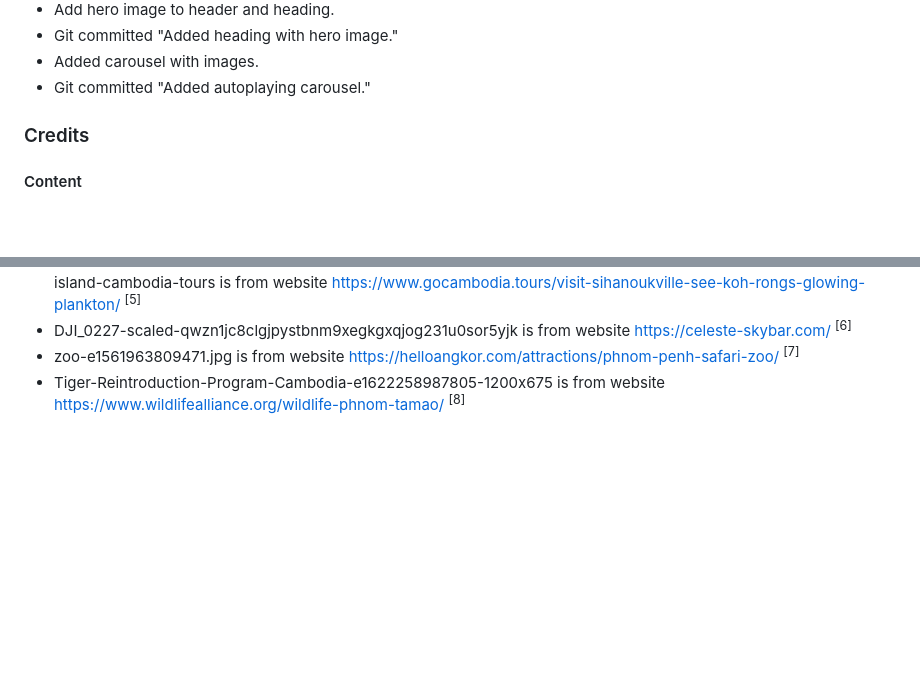
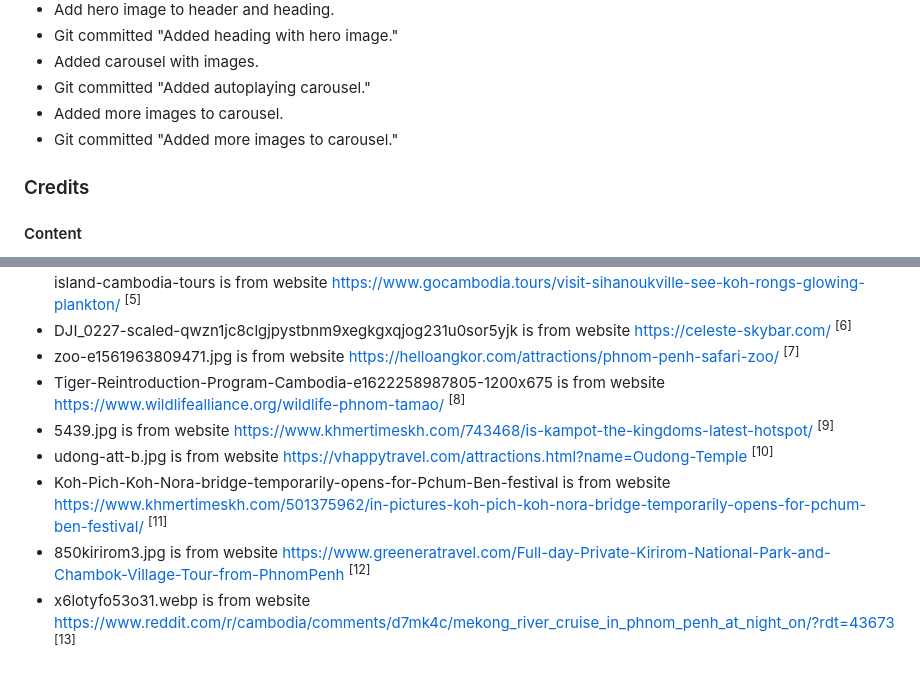
Before and after one commit to MrCCampbell/milestone-project-2, a Markdown page: README.md, 2 parts joined by grey strips. Drawn GitHub-style; blank space fills up the shorter version.

Commit message:
Added more images to carousel.

```diff
--- a/README.md
+++ b/README.md
@@ -92,6 +92,9 @@ Ultimately decided on using Khmer Explorer for the website, as the I felt it sho
 - Git committed "Added heading with hero image."
 - Added carousel with images.
 - Git committed "Added autoplaying carousel."
+- Added more images to carousel.
+- Git committed "Added more images to carousel."
+
 
 
 
@@ -118,3 +121,9 @@ Ultimately decided on using Khmer Explorer for the website, as the I felt it sho
 - DJI_0227-scaled-qwzn1jc8clgjpystbnm9xegkgxqjog231u0sor5yjk is from website https://celeste-skybar.com/ <sup>[6]</sup>
 - zoo-e1561963809471.jpg is from website https://helloangkor.com/attractions/phnom-penh-safari-zoo/ <sup>[7]</sup>
 - Tiger-Reintroduction-Program-Cambodia-e1622258987805-1200x675 is from website https://www.wildlifealliance.org/wildlife-phnom-tamao/ <sup>[8]</sup>
+- 5439.jpg is from website https://www.khmertimeskh.com/743468/is-kampot-the-kingdoms-latest-hotspot/ <sup>[9]</sup>
+- udong-att-b.jpg is from website https://vhappytravel.com/attractions.html?name=Oudong-Temple <sup>[10]</sup>
+- Koh-Pich-Koh-Nora-bridge-temporarily-opens-for-Pchum-Ben-festival is from website
+https://www.khmertimeskh.com/501375962/in-pictures-koh-pich-koh-nora-bridge-temporarily-opens-for-pchum-ben-festival/ <sup>[11]</sup>
+- 850kirirom3.jpg is from website https://www.greeneratravel.com/Full-day-Private-Kirirom-National-Park-and-Chambok-Village-Tour-from-PhnomPenh <sup>[12]</sup>
+- x6lotyfo53o31.webp is from website https://www.reddit.com/r/cambodia/comments/d7mk4c/mekong_river_cruise_in_phnom_penh_at_night_on/?rdt=43673 <sup>[13]</sup>
```
Also changed, not shown: assets/images/5439.jpg (added), assets/images/850kirirom3.jpg (added), assets/images/Koh-Pich-Koh-Nora-bridge-temporarily-opens-for-Pchum-Ben-festival.jpg (added), assets/images/Sunshine-Family-Park-Phnom-Penh.jpg (added), assets/images/udong-att-b.jpg (added), 2 other files.
